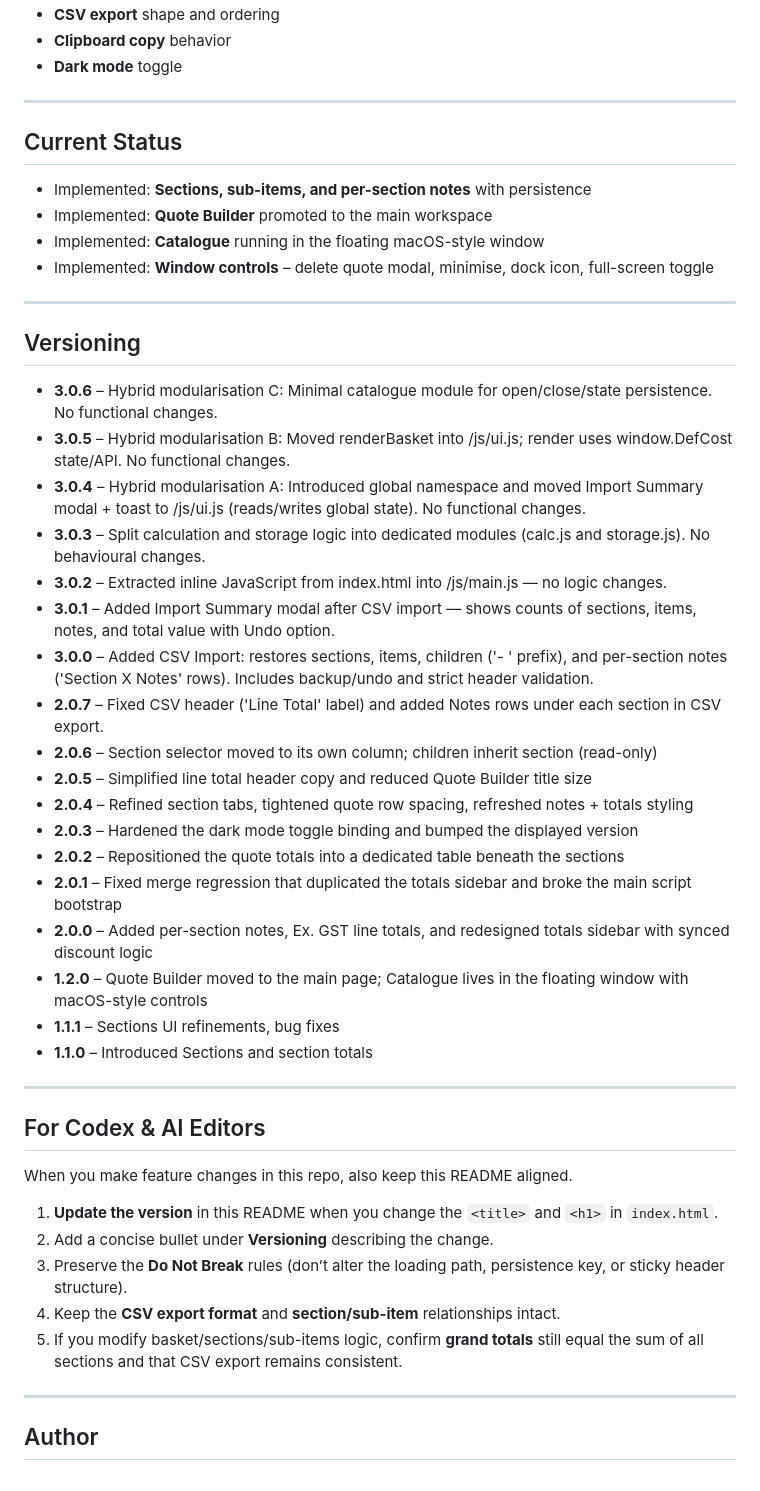
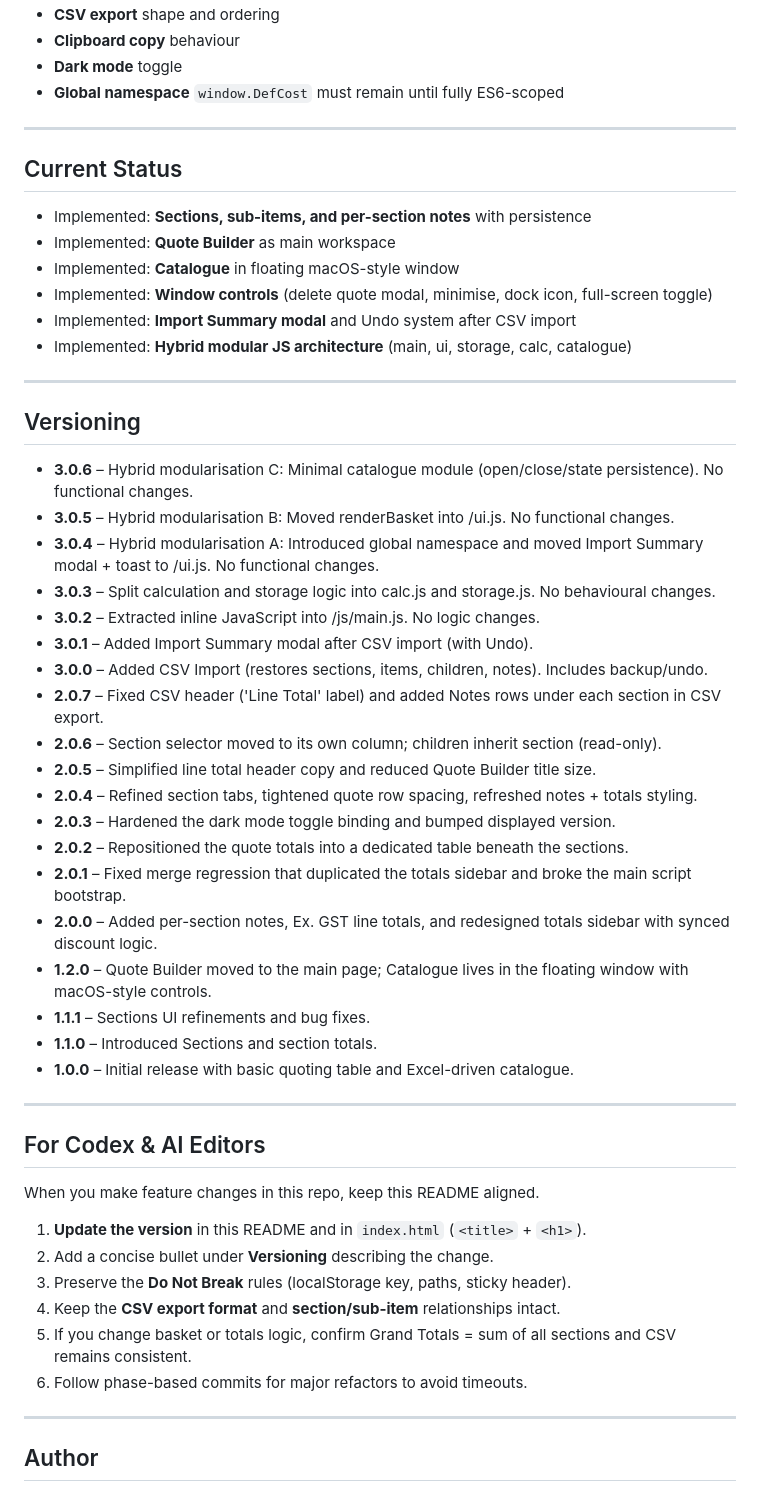
Before and after one commit to markbrada/DefCost, a Markdown page: README.md, the part around the change printed below. Rendered like a GitHub page.

```diff
--- a/README.md
+++ b/README.md
@@ -70,50 +82,55 @@ Defender Price List.xlsx   # Workbook loaded by the app
 - **CSV export** shape and ordering
-- **Clipboard copy** behavior
+- **Clipboard copy** behaviour
 - **Dark mode** toggle
+- **Global namespace** `window.DefCost` must remain until fully ES6-scoped
 
 ---
 
 ## Current Status
 
 - Implemented: **Sections, sub-items, and per-section notes** with persistence
-- Implemented: **Quote Builder** promoted to the main workspace
-- Implemented: **Catalogue** running in the floating macOS-style window
-- Implemented: **Window controls** – delete quote modal, minimise, dock icon, full-screen toggle
+- Implemented: **Quote Builder** as main workspace
+- Implemented: **Catalogue** in floating macOS-style window
+- Implemented: **Window controls** (delete quote modal, minimise, dock icon, full-screen toggle)
+- Implemented: **Import Summary modal** and Undo system after CSV import
+- Implemented: **Hybrid modular JS architecture** (main, ui, storage, calc, catalogue)
 
 ---
 
 ## Versioning
 
-- **3.0.6** – Hybrid modularisation C: Minimal catalogue module for open/close/state persistence. No functional changes.
-- **3.0.5** – Hybrid modularisation B: Moved renderBasket into /js/ui.js; render uses window.DefCost state/API. No functional changes.
-- **3.0.4** – Hybrid modularisation A: Introduced global namespace and moved Import Summary modal + toast to /js/ui.js (reads/writes global state). No functional changes.
-- **3.0.3** – Split calculation and storage logic into dedicated modules (calc.js and storage.js). No behavioural changes.
-- **3.0.2** – Extracted inline JavaScript from index.html into /js/main.js — no logic changes.
-- **3.0.1** – Added Import Summary modal after CSV import — shows counts of sections, items, notes, and total value with Undo option.
-- **3.0.0** – Added CSV Import: restores sections, items, children ('- ' prefix), and per-section notes ('Section X Notes' rows). Includes backup/undo and strict header validation.
+- **3.0.6** – Hybrid modularisation C: Minimal catalogue module (open/close/state persistence). No functional changes.
+- **3.0.5** – Hybrid modularisation B: Moved renderBasket into /ui.js. No functional changes.
+- **3.0.4** – Hybrid modularisation A: Introduced global namespace and moved Import Summary modal + toast to /ui.js. No functional changes.
+- **3.0.3** – Split calculation and storage logic into calc.js and storage.js. No behavioural changes.
+- **3.0.2** – Extracted inline JavaScript into /js/main.js. No logic changes.
+- **3.0.1** – Added Import Summary modal after CSV import (with Undo).
+- **3.0.0** – Added CSV Import (restores sections, items, children, notes). Includes backup/undo.
 - **2.0.7** – Fixed CSV header ('Line Total' label) and added Notes rows under each section in CSV export.
-- **2.0.6** – Section selector moved to its own column; children inherit section (read-only)
-- **2.0.5** – Simplified line total header copy and reduced Quote Builder title size
-- **2.0.4** – Refined section tabs, tightened quote row spacing, refreshed notes + totals styling
-- **2.0.3** – Hardened the dark mode toggle binding and bumped the displayed version
-- **2.0.2** – Repositioned the quote totals into a dedicated table beneath the sections
-- **2.0.1** – Fixed merge regression that duplicated the totals sidebar and broke the main script bootstrap
-- **2.0.0** – Added per-section notes, Ex. GST line totals, and redesigned totals sidebar with synced discount logic
-- **1.2.0** – Quote Builder moved to the main page; Catalogue lives in the floating window with macOS-style controls
-- **1.1.1** – Sections UI refinements, bug fixes
-- **1.1.0** – Introduced Sections and section totals
+- **2.0.6** – Section selector moved to its own column; children inherit section (read-only).
+- **2.0.5** – Simplified line total header copy and reduced Quote Builder title size.
+- **2.0.4** – Refined section tabs, tightened quote row spacing, refreshed notes + totals styling.
+- **2.0.3** – Hardened the dark mode toggle binding and bumped displayed version.
+- **2.0.2** – Repositioned the quote totals into a dedicated table beneath the sections.
+- **2.0.1** – Fixed merge regression that duplicated the totals sidebar and broke the main script bootstrap.
+- **2.0.0** – Added per-section notes, Ex. GST line totals, and redesigned totals sidebar with synced discount logic.
+- **1.2.0** – Quote Builder moved to the main page; Catalogue lives in the floating window with macOS-style controls.
+- **1.1.1** – Sections UI refinements and bug fixes.
+- **1.1.0** – Introduced Sections and section totals.
+- **1.0.0** – Initial release with basic quoting table and Excel-driven catalogue.
 
 ---
 
 ## For Codex & AI Editors
 
-When you make feature changes in this repo, also keep this README aligned.
+When you make feature changes in this repo, keep this README aligned.
 
-1. **Update the version** in this README when you change the `<title>` and `<h1>` in `index.html`.
+1. **Update the version** in this README and in `index.html` (`<title>` + `<h1>`).
 2. Add a concise bullet under **Versioning** describing the change.
-3. Preserve the **Do Not Break** rules (don’t alter the loading path, persistence key, or sticky header structure).
+3. Preserve the **Do Not Break** rules (localStorage key, paths, sticky header).
 4. Keep the **CSV export format** and **section/sub-item** relationships intact.
-5. If you modify basket/sections/sub-items logic, confirm **grand totals** still equal the sum of all sections and that CSV export remains consistent.
+5. If you change basket or totals logic, confirm Grand Totals = sum of all sections and CSV remains consistent.
+6. Follow phase-based commits for major refactors to avoid timeouts.
 
 ---
 
```
Also changed, not shown: other parts of README.md (+40 -28 lines).
